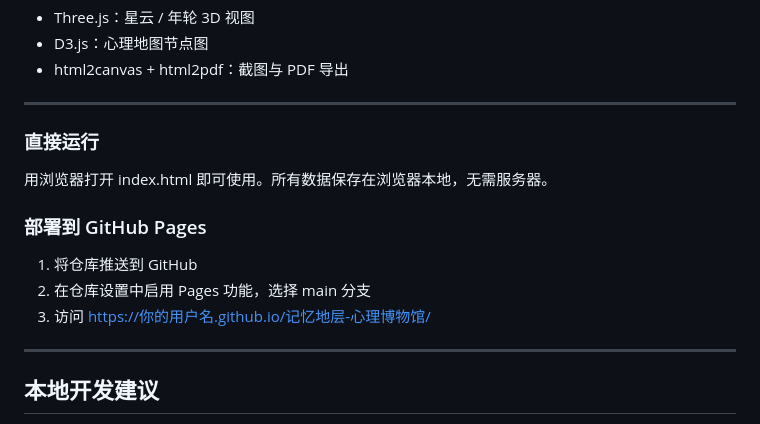
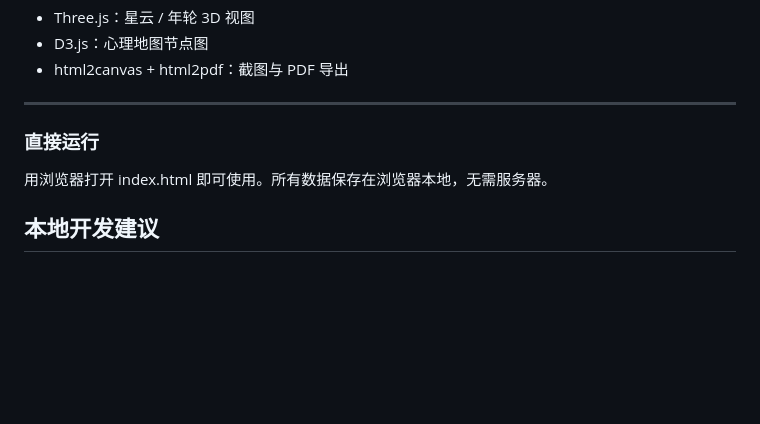
Before and after one commit to DmlzsideSHY/Museum-of-Psychology, a Markdown page: README.md, the part around the change. GitHub-like rendering; blank space fills up the shorter version.

```diff
--- a/README.md
+++ b/README.md
@@ -87,14 +87,6 @@
 
 用浏览器打开 index.html 即可使用。所有数据保存在浏览器本地，无需服务器。
 
-### 部署到 GitHub Pages
-
-1. 将仓库推送到 GitHub
-2. 在仓库设置中启用 Pages 功能，选择 main 分支
-3. 访问 https://你的用户名.github.io/记忆地层-心理博物馆/
-
----
-
 ## 本地开发建议
 
 - 推荐使用 VS Code + Live Server 插件进行本地开发
```
